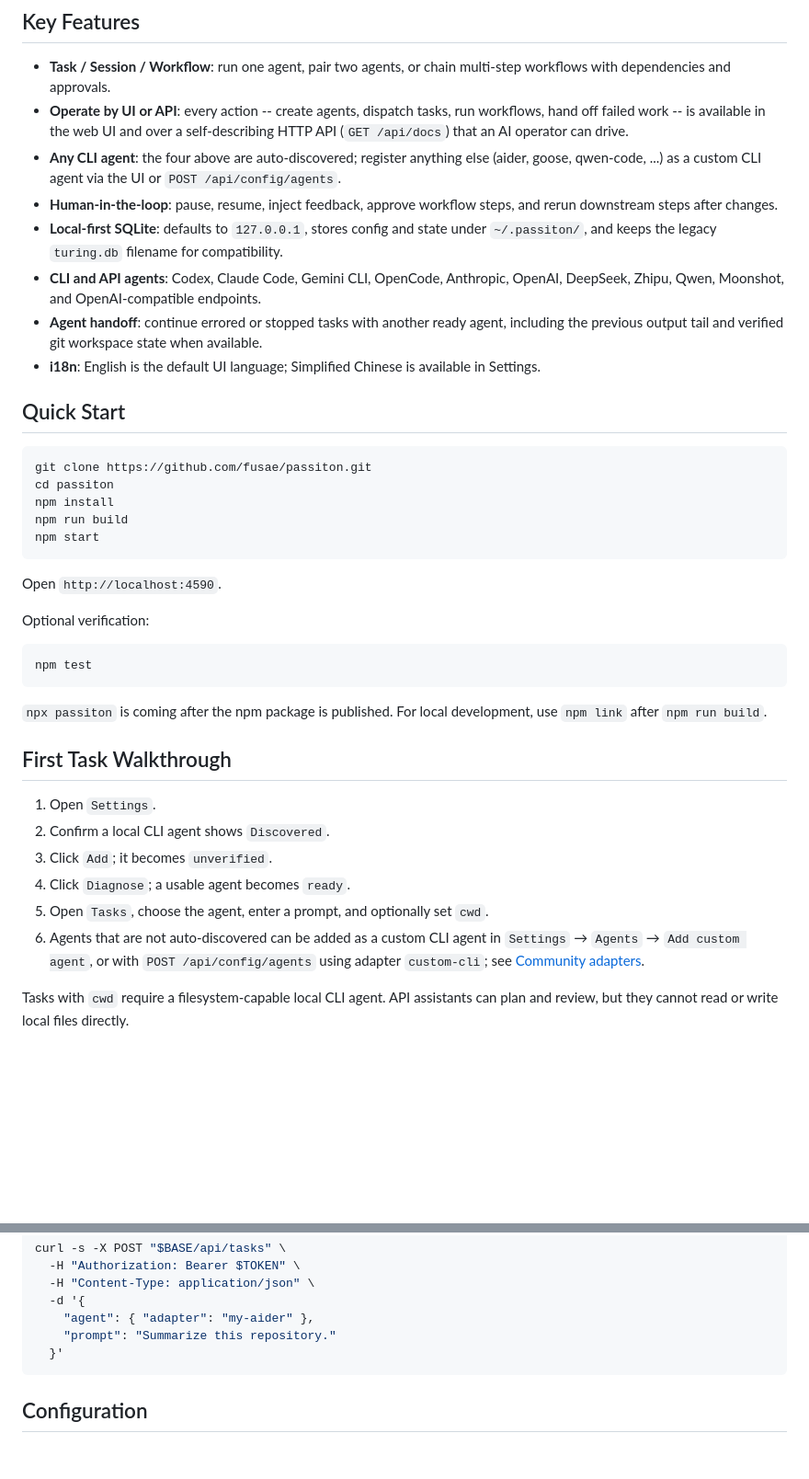
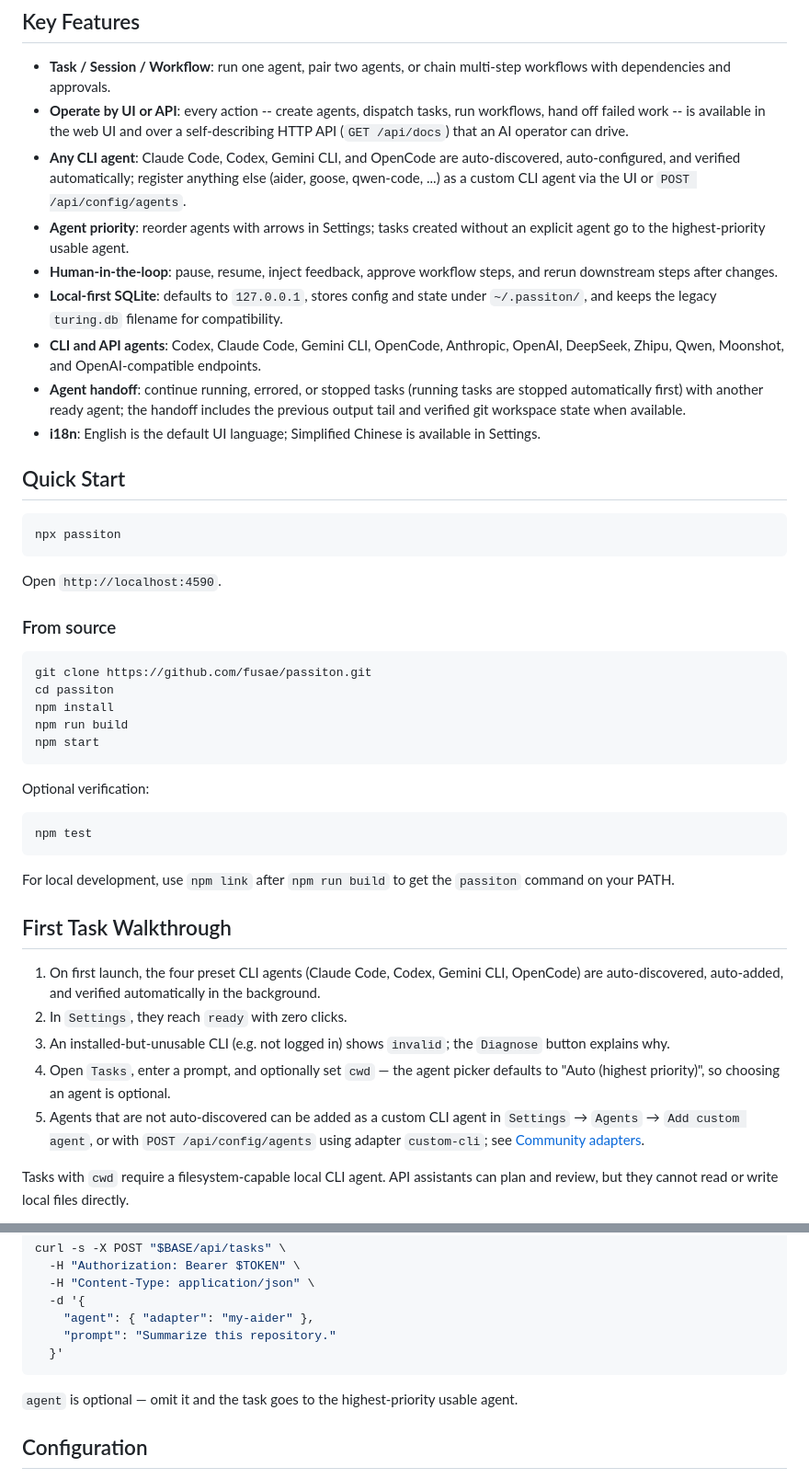
Before and after one commit to fusae/passiton, a Markdown page: README.md, 2 parts joined by grey strips. Shown at 92% size. Rendered like a GitHub page; blank space fills up the shorter version.

````diff
--- a/README.md
+++ b/README.md
@@ -10,14 +10,23 @@ Passiton is a local-first control plane for the CLI coding agents you already ha
 
 - **Task / Session / Workflow**: run one agent, pair two agents, or chain multi-step workflows with dependencies and approvals.
 - **Operate by UI or API**: every action -- create agents, dispatch tasks, run workflows, hand off failed work -- is available in the web UI and over a self-describing HTTP API (`GET /api/docs`) that an AI operator can drive.
-- **Any CLI agent**: the four above are auto-discovered; register anything else (aider, goose, qwen-code, ...) as a custom CLI agent via the UI or `POST /api/config/agents`.
+- **Any CLI agent**: Claude Code, Codex, Gemini CLI, and OpenCode are auto-discovered, auto-configured, and verified automatically; register anything else (aider, goose, qwen-code, ...) as a custom CLI agent via the UI or `POST /api/config/agents`.
+- **Agent priority**: reorder agents with arrows in Settings; tasks created without an explicit agent go to the highest-priority usable agent.
 - **Human-in-the-loop**: pause, resume, inject feedback, approve workflow steps, and rerun downstream steps after changes.
 - **Local-first SQLite**: defaults to `127.0.0.1`, stores config and state under `~/.passiton/`, and keeps the legacy `turing.db` filename for compatibility.
 - **CLI and API agents**: Codex, Claude Code, Gemini CLI, OpenCode, Anthropic, OpenAI, DeepSeek, Zhipu, Qwen, Moonshot, and OpenAI-compatible endpoints.
-- **Agent handoff**: continue errored or stopped tasks with another ready agent, including the previous output tail and verified git workspace state when available.
+- **Agent handoff**: continue running, errored, or stopped tasks (running tasks are stopped automatically first) with another ready agent; the handoff includes the previous output tail and verified git workspace state when available.
 - **i18n**: English is the default UI language; Simplified Chinese is available in Settings.
 
 ## Quick Start
+
+```bash
+npx passiton
+```
+
+Open `http://localhost:4590`.
+
+### From source
 
 ```bash
 git clone https://github.com/fusae/passiton.git
@@ -27,24 +36,21 @@ npm run build
 npm start
 ```
 
-Open `http://localhost:4590`.
-
 Optional verification:
 
 ```bash
 npm test
 ```
 
-`npx passiton` is coming after the npm package is published. For local development, use `npm link` after `npm run build`.
+For local development, use `npm link` after `npm run build` to get the `passiton` command on your PATH.
 
 ## First Task Walkthrough
 
-1. Open `Settings`.
-2. Confirm a local CLI agent shows `Discovered`.
-3. Click `Add`; it becomes `unverified`.
-4. Click `Diagnose`; a usable agent becomes `ready`.
-5. Open `Tasks`, choose the agent, enter a prompt, and optionally set `cwd`.
-6. Agents that are not auto-discovered can be added as a custom CLI agent in `Settings` → `Agents` → `Add custom agent`, or with `POST /api/config/agents` using adapter `custom-cli`; see [Community adapters](./docs/community-adapters.md).
+1. On first launch, the four preset CLI agents (Claude Code, Codex, Gemini CLI, OpenCode) are auto-discovered, auto-added, and verified automatically in the background.
+2. In `Settings`, they reach `ready` with zero clicks.
+3. An installed-but-unusable CLI (e.g. not logged in) shows `invalid`; the `Diagnose` button explains why.
+4. Open `Tasks`, enter a prompt, and optionally set `cwd` — the agent picker defaults to "Auto (highest priority)", so choosing an agent is optional.
+5. Agents that are not auto-discovered can be added as a custom CLI agent in `Settings` → `Agents` → `Add custom agent`, or with `POST /api/config/agents` using adapter `custom-cli`; see [Community adapters](./docs/community-adapters.md).
 
 Tasks with `cwd` require a filesystem-capable local CLI agent. API assistants can plan and review, but they cannot read or write local files directly.
 
@@ -80,6 +86,8 @@ curl -s -X POST "$BASE/api/tasks" \
     "prompt": "Summarize this repository."
   }'
 ```
+
+`agent` is optional — omit it and the task goes to the highest-priority usable agent.
 
 ## Configuration
 
````
Also changed, not shown: README.zh-CN.md (+18 -9 lines).
